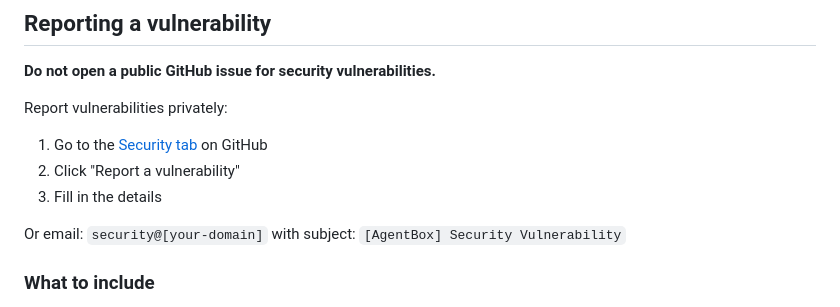
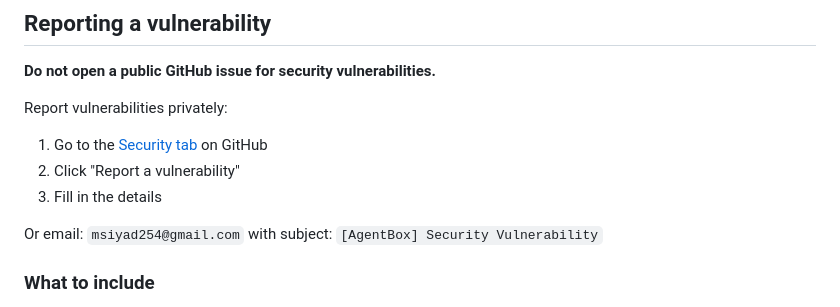
Before and after one commit to siyad01/agentbox, a Markdown page: SECURITY.md, the part around the change. Drawn GitHub-style.

```diff
--- a/SECURITY.md
+++ b/SECURITY.md
@@ -19,7 +19,7 @@ Report vulnerabilities privately:
 2. Click "Report a vulnerability"
 3. Fill in the details
 
-Or email: `security@[your-domain]` with subject: `[AgentBox] Security Vulnerability`
+Or email: `msiyad254@gmail.com` with subject: `[AgentBox] Security Vulnerability`
 
 ### What to include
 
```
